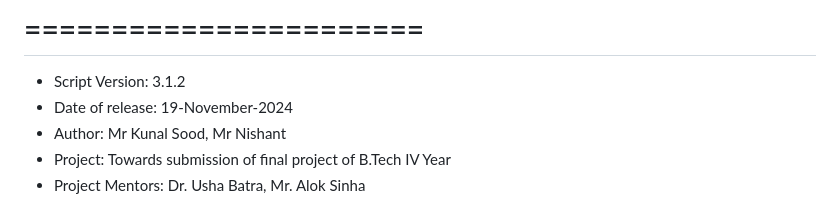
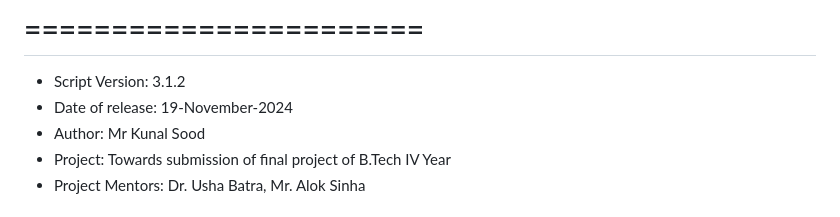
Before and after one commit to soodkunal/guruji, a Markdown page: README.md, the part around the change. GitHub-like rendering.

Commit message:
Revised Documentation

```diff
--- a/README.md
+++ b/README.md
@@ -21,7 +21,7 @@
 <ul>
     <li>Script Version: 3.1.2
     <li>Date of release: 19-November-2024
-    <li>Author: Mr Kunal Sood, Mr Nishant
+    <li>Author: Mr Kunal Sood
     <li>Project: Towards submission of final project of B.Tech IV Year
     <li>Project Mentors: Dr. Usha Batra, Mr. Alok Sinha
 </ul>
```
